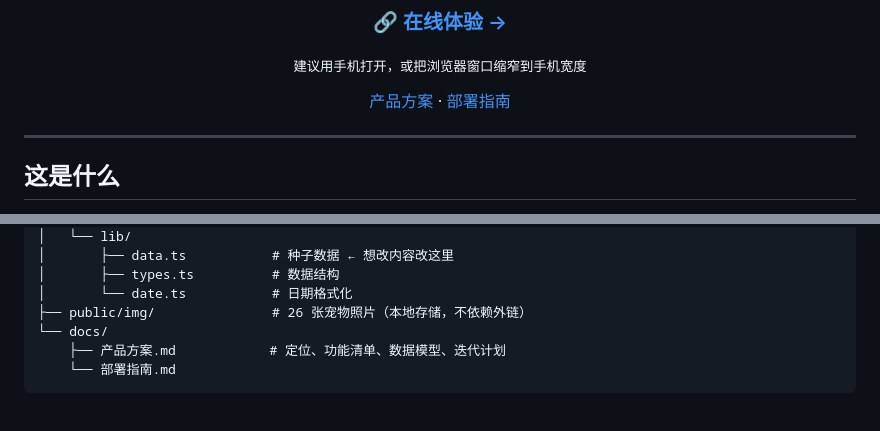
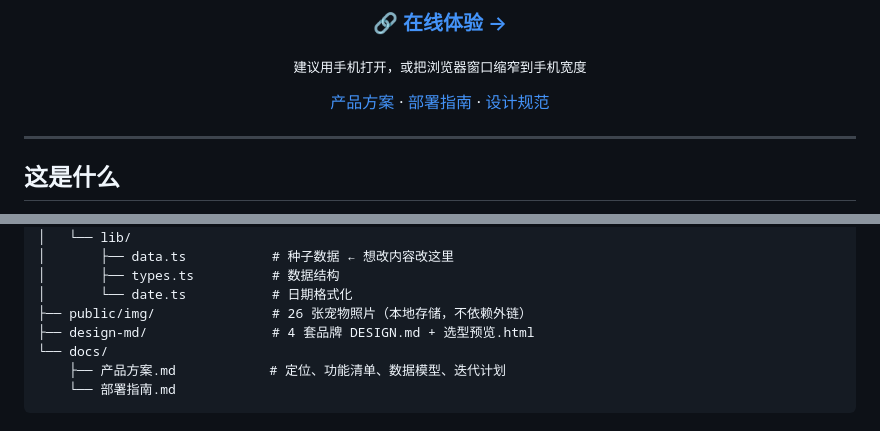
Before and after one commit to Hanny-0303/Pet-Link, a Markdown page: README.md, 2 parts joined by grey strips. Drawn GitHub-style.

```diff
--- a/README.md
+++ b/README.md
@@ -17,7 +17,7 @@
 
 <sub>建议用手机打开，或把浏览器窗口缩窄到手机宽度</sub>
 
-[产品方案](docs/产品方案.md) · [部署指南](docs/部署指南.md)
+[产品方案](docs/产品方案.md) · [部署指南](docs/部署指南.md) · [设计规范](design-md/README.md)
 
 </div>
 
@@ -156,6 +156,7 @@ npm run build && npm start
 │       ├── types.ts          # 数据结构
 │       └── date.ts           # 日期格式化
 ├── public/img/               # 26 张宠物照片（本地存储，不依赖外链）
+├── design-md/                # 4 套品牌 DESIGN.md + 选型预览.html
 └── docs/
     ├── 产品方案.md            # 定位、功能清单、数据模型、迭代计划
     └── 部署指南.md
```
Also changed, not shown: design-md/README.md (added, +200 -0 lines), docs/screenshots/grid.jpg, 2 other files.
